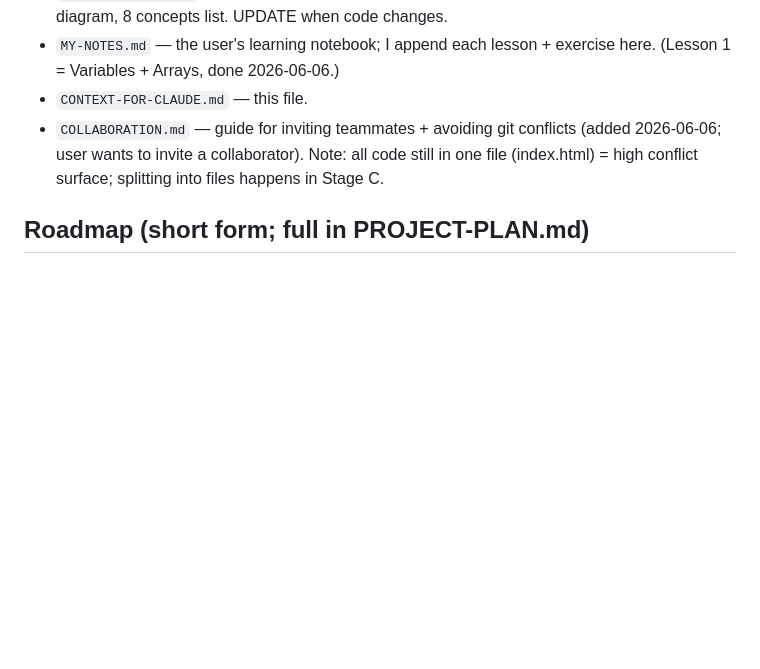
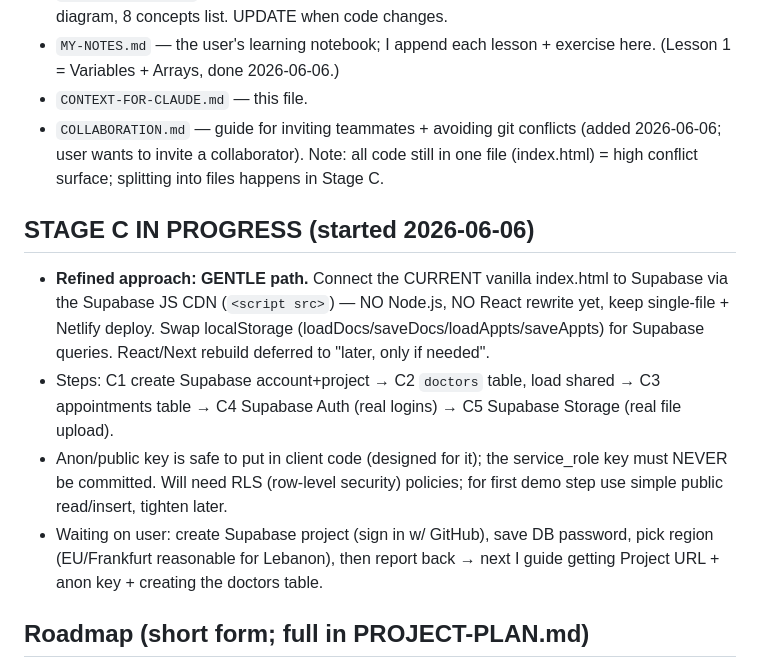
Before and after one commit to bashalak/doctolebanon, a Markdown page: CONTEXT-FOR-CLAUDE.md, the part around the change. GitHub-like rendering; blank space fills up the shorter version.

Commit message:
Plan Stage C: gentle path (connect current app to Supabase, no rewrite yet)
Co-Authored-By: Claude Opus 4.8 (1M context) <noreply@anthropic.com>

```diff
--- a/CONTEXT-FOR-CLAUDE.md
+++ b/CONTEXT-FOR-CLAUDE.md
@@ -78,6 +78,12 @@ _Last updated: 2026-06-06_
 - `CONTEXT-FOR-CLAUDE.md` — this file.
 - `COLLABORATION.md` — guide for inviting teammates + avoiding git conflicts (added 2026-06-06; user wants to invite a collaborator). Note: all code still in one file (index.html) = high conflict surface; splitting into files happens in Stage C.
 
+## STAGE C IN PROGRESS (started 2026-06-06)
+- **Refined approach: GENTLE path.** Connect the CURRENT vanilla index.html to Supabase via the Supabase JS CDN (`<script src>`) — NO Node.js, NO React rewrite yet, keep single-file + Netlify deploy. Swap localStorage (loadDocs/saveDocs/loadAppts/saveAppts) for Supabase queries. React/Next rebuild deferred to "later, only if needed".
+- Steps: C1 create Supabase account+project → C2 `doctors` table, load shared → C3 appointments table → C4 Supabase Auth (real logins) → C5 Supabase Storage (real file upload).
+- Anon/public key is safe to put in client code (designed for it); the service_role key must NEVER be committed. Will need RLS (row-level security) policies; for first demo step use simple public read/insert, tighten later.
+- Waiting on user: create Supabase project (sign in w/ GitHub), save DB password, pick region (EU/Frankfurt reasonable for Lebanon), then report back → next I guide getting Project URL + anon key + creating the doctors table.
+
 ## Roadmap (short form; full in PROJECT-PLAN.md)
 - Stage A: polish prototype (doctor sign-up page, AR/FR/EN + RTL toggle, profiles, mobile layout).
 - Stage B: get ONLINE free (GitHub + Netlify → real link).
```
Also changed, not shown: PROJECT-PLAN.md (+7 -6 lines).
